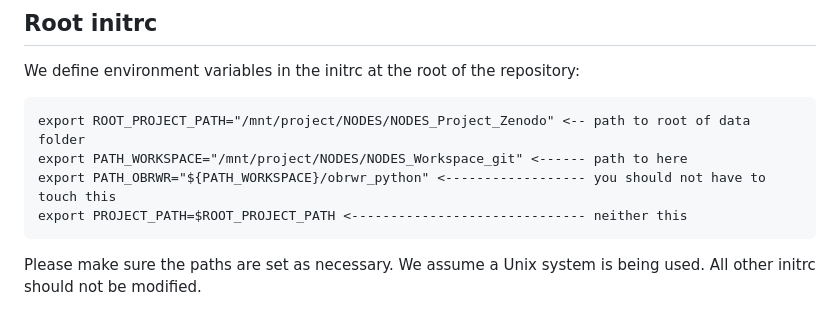
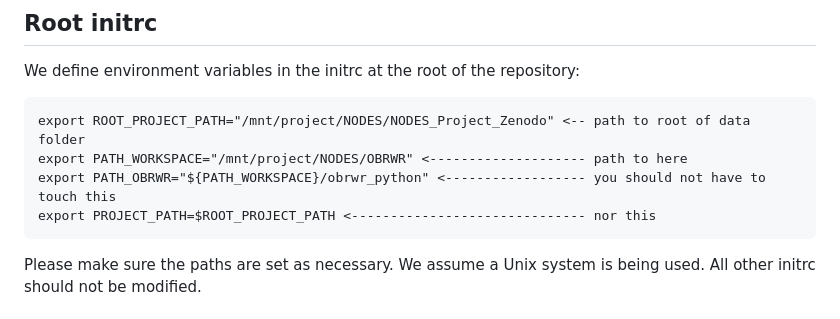
Before and after one commit to TAGC-NetworkBiology/OBRWR, a Markdown page: README.md, the part around the change. Rendered like a GitHub page.

````diff
--- a/README.md
+++ b/README.md
@@ -26,9 +26,9 @@ foo@bar:$ docker load < <file>.tar
 We define environment variables in the initrc at the root of the repository:
 ```
 export ROOT_PROJECT_PATH="/mnt/project/NODES/NODES_Project_Zenodo" <-- path to root of data folder
-export PATH_WORKSPACE="/mnt/project/NODES/NODES_Workspace_git" <------ path to here
+export PATH_WORKSPACE="/mnt/project/NODES/OBRWR" <-------------------- path to here
 export PATH_OBRWR="${PATH_WORKSPACE}/obrwr_python" <------------------ you should not have to touch this
-export PROJECT_PATH=$ROOT_PROJECT_PATH <------------------------------ neither this
+export PROJECT_PATH=$ROOT_PROJECT_PATH <------------------------------ nor this
 ```
 Please make sure the paths are set as necessary.
 We assume a Unix system is being used.
````
